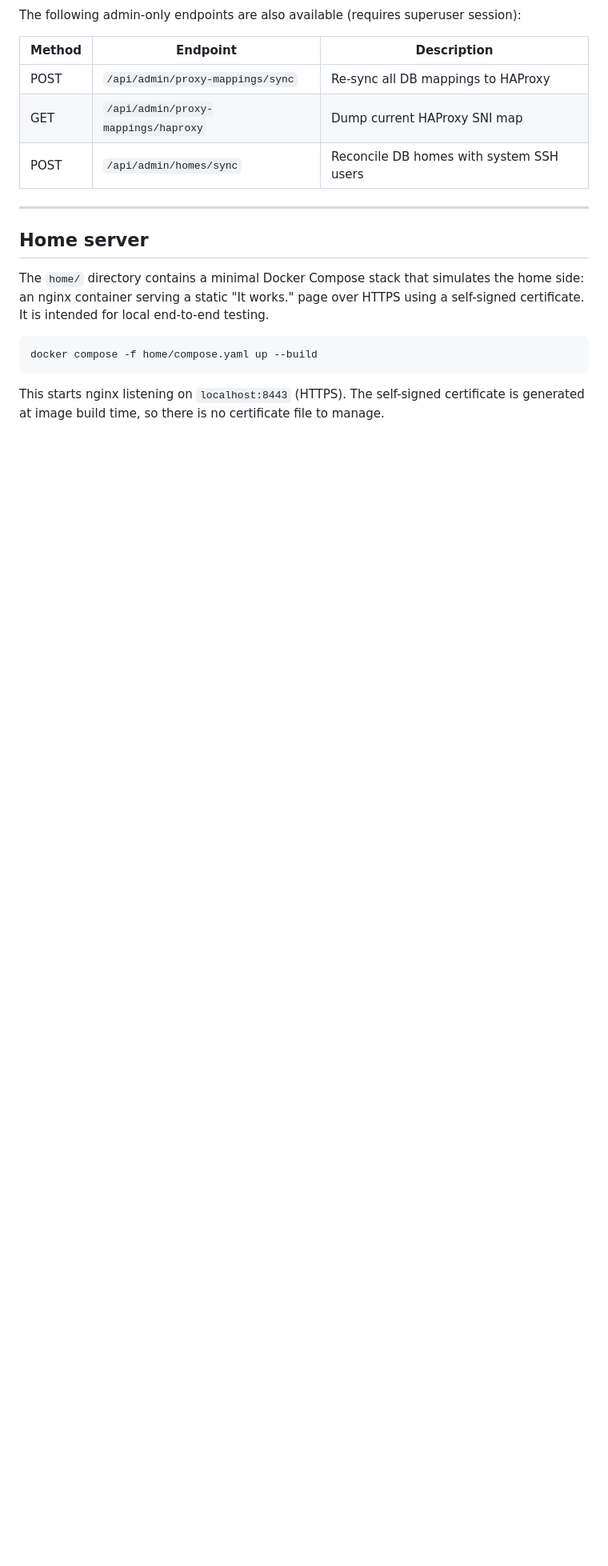
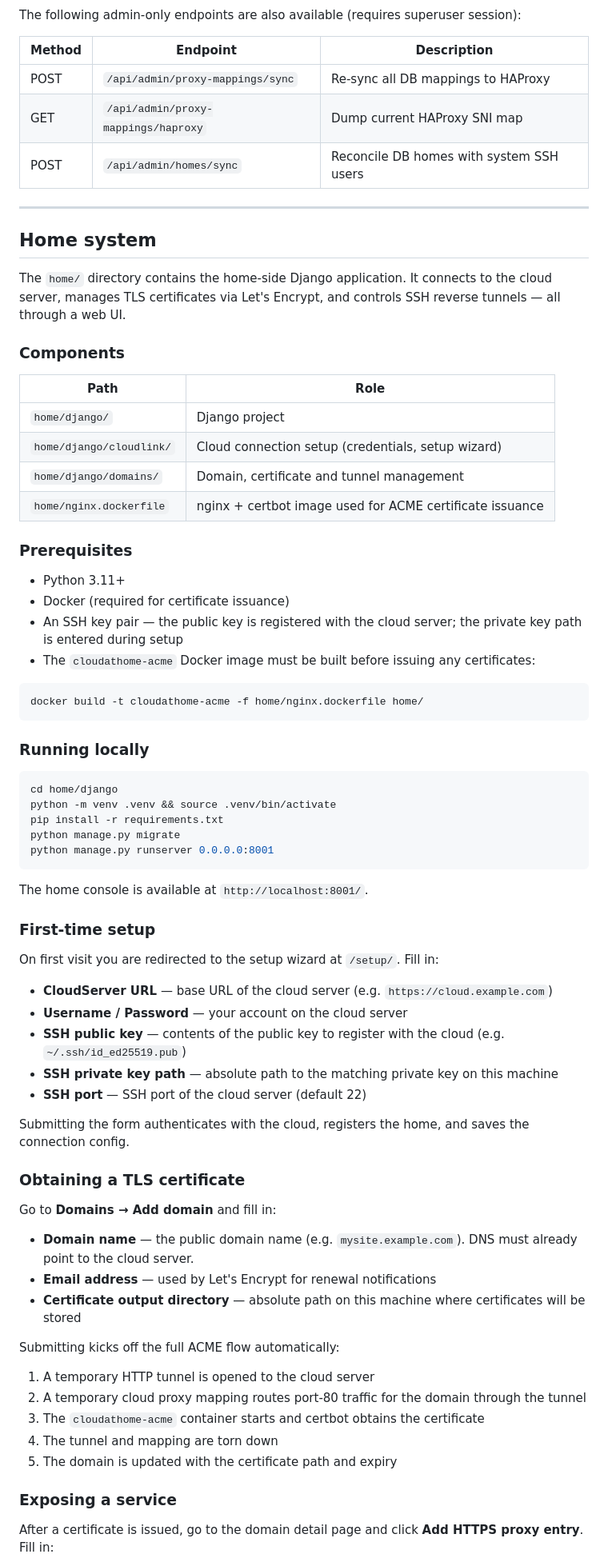
Before and after one commit to otsakir/cloudathome, a Markdown page: README.md, the part around one of its changes. Shown at 80% size. Drawn GitHub-style; blank space fills up the shorter version.

````diff
--- a/README.md
+++ b/README.md
@@ -93,12 +93,70 @@ The following admin-only endpoints are also available (requires superuser sessio
 
 ---
 
-## Home server
+## Home system
 
-The `home/` directory contains a minimal Docker Compose stack that simulates the home side: an nginx container serving a static "It works." page over HTTPS using a self-signed certificate. It is intended for local end-to-end testing.
+The `home/` directory contains the home-side Django application. It connects to the cloud server, manages TLS certificates via Let's Encrypt, and controls SSH reverse tunnels — all through a web UI.
+
+### Components
+
+| Path | Role |
+|------|------|
+| `home/django/` | Django project |
+| `home/django/cloudlink/` | Cloud connection setup (credentials, setup wizard) |
+| `home/django/domains/` | Domain, certificate and tunnel management |
+| `home/nginx.dockerfile` | nginx + certbot image used for ACME certificate issuance |
+
+### Prerequisites
+
+- Python 3.11+
+- Docker (required for certificate issuance)
+- An SSH key pair — the public key is registered with the cloud server; the private key path is entered during setup
+- The `cloudathome-acme` Docker image must be built before issuing any certificates:
 
 ```bash
-docker compose -f home/compose.yaml up --build
+docker build -t cloudathome-acme -f home/nginx.dockerfile home/
 ```
 
-This starts nginx listening on `localhost:8443` (HTTPS). The self-signed certificate is generated at image build time, so there is no certificate file to manage.
+### Running locally
+
+```bash
+cd home/django
+python -m venv .venv && source .venv/bin/activate
+pip install -r requirements.txt
+python manage.py migrate
+python manage.py runserver 0.0.0.0:8001
+```
+
+The home console is available at `http://localhost:8001/`.
+
+### First-time setup
+
+On first visit you are redirected to the setup wizard at `/setup/`. Fill in:
+
+- **CloudServer URL** — base URL of the cloud server (e.g. `https://cloud.example.com`)
+- **Username / Password** — your account on the cloud server
+- **SSH public key** — contents of the public key to register with the cloud (e.g. `~/.ssh/id_ed25519.pub`)
+- **SSH private key path** — absolute path to the matching private key on this machine
+- **SSH port** — SSH port of the cloud server (default 22)
+
+Submitting the form authenticates with the cloud, registers the home, and saves the connection config.
+
+### Obtaining a TLS certificate
+
+Go to **Domains → Add domain** and fill in:
+
+- **Domain name** — the public domain name (e.g. `mysite.example.com`). DNS must already point to the cloud server.
+- **Email address** — used by Let's Encrypt for renewal notifications
+- **Certificate output directory** — absolute path on this machine where certificates will be stored
+
+Submitting kicks off the full ACME flow automatically:
+1. A temporary HTTP tunnel is opened to the cloud server
+2. A temporary cloud proxy mapping routes port-80 traffic for the domain through the tunnel
+3. The `cloudathome-acme` container starts and certbot obtains the certificate
+4. The tunnel and mapping are torn down
+5. The domain is updated with the certificate path and expiry
+
+### Exposing a service
+
+After a certificate is issued, go to the domain detail page and click **Add HTTPS proxy entry**. Fill in:
+
````
Also changed, not shown: other parts of README.md (+78 -27 lines).
